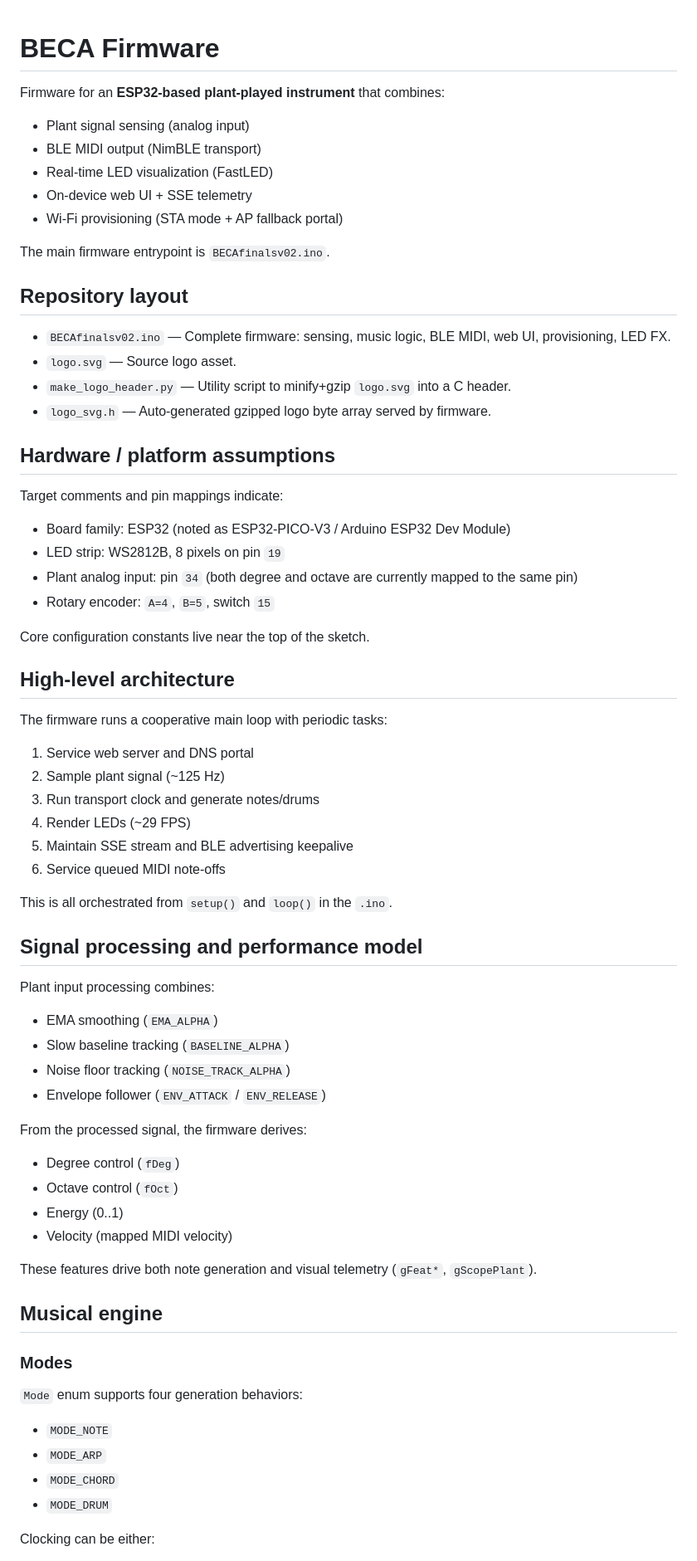
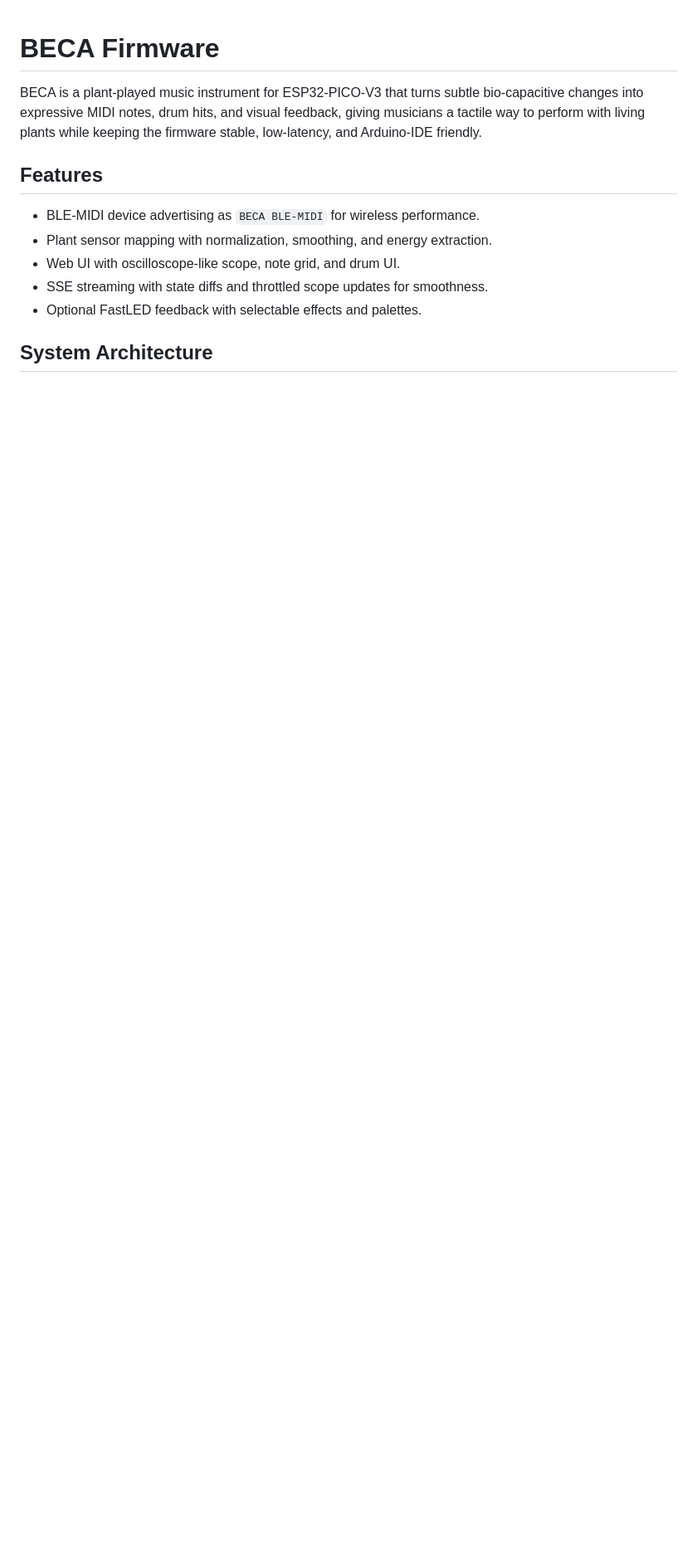
Before and after one commit to fattyrecordingco/BECAfirmware, a Markdown page: README.md, the part around one of its changes. Shown at 83% size. Drawn GitHub-style; blank space fills up the shorter version.

```diff
--- a/README.md
+++ b/README.md
@@ -1,74 +1,14 @@
 # BECA Firmware
 
-Firmware for an **ESP32-based plant-played instrument** that combines:
+BECA is a plant-played music instrument for ESP32-PICO-V3 that turns subtle bio-capacitive changes into expressive MIDI notes, drum hits, and visual feedback, giving musicians a tactile way to perform with living plants while keeping the firmware stable, low-latency, and Arduino-IDE friendly.
 
-- Plant signal sensing (analog input)
-- BLE MIDI output (NimBLE transport)
-- Real-time LED visualization (FastLED)
-- On-device web UI + SSE telemetry
-- Wi-Fi provisioning (STA mode + AP fallback portal)
+## Features
 
-The main firmware entrypoint is `BECAfinalsv02.ino`.
+- BLE-MIDI device advertising as `BECA BLE-MIDI` for wireless performance.
+- Plant sensor mapping with normalization, smoothing, and energy extraction.
+- Web UI with oscilloscope-like scope, note grid, and drum UI.
+- SSE streaming with state diffs and throttled scope updates for smoothness.
+- Optional FastLED feedback with selectable effects and palettes.
 
-## Repository layout
+## System Architecture
 
-- `BECAfinalsv02.ino` — Complete firmware: sensing, music logic, BLE MIDI, web UI, provisioning, LED FX.
-- `logo.svg` — Source logo asset.
-- `make_logo_header.py` — Utility script to minify+gzip `logo.svg` into a C header.
-- `logo_svg.h` — Auto-generated gzipped logo byte array served by firmware.
-
-## Hardware / platform assumptions
-
-Target comments and pin mappings indicate:
-
-- Board family: ESP32 (noted as ESP32-PICO-V3 / Arduino ESP32 Dev Module)
-- LED strip: WS2812B, 8 pixels on pin `19`
-- Plant analog input: pin `34` (both degree and octave are currently mapped to the same pin)
-- Rotary encoder: `A=4`, `B=5`, switch `15`
-
-Core configuration constants live near the top of the sketch.
-
-## High-level architecture
-
-The firmware runs a cooperative main loop with periodic tasks:
-
-1. Service web server and DNS portal
-2. Sample plant signal (~125 Hz)
-3. Run transport clock and generate notes/drums
-4. Render LEDs (~29 FPS)
-5. Maintain SSE stream and BLE advertising keepalive
-6. Service queued MIDI note-offs
-
-This is all orchestrated from `setup()` and `loop()` in the `.ino`.
-
-## Signal processing and performance model
-
-Plant input processing combines:
-
-- EMA smoothing (`EMA_ALPHA`)
-- Slow baseline tracking (`BASELINE_ALPHA`)
-- Noise floor tracking (`NOISE_TRACK_ALPHA`)
-- Envelope follower (`ENV_ATTACK` / `ENV_RELEASE`)
-
-From the processed signal, the firmware derives:
-
-- Degree control (`fDeg`)
-- Octave control (`fOct`)
-- Energy (0..1)
-- Velocity (mapped MIDI velocity)
-
-These features drive both note generation and visual telemetry (`gFeat*`, `gScopePlant`).
-
-## Musical engine
-
-### Modes
-
-`Mode` enum supports four generation behaviors:
-
-- `MODE_NOTE`
-- `MODE_ARP`
-- `MODE_CHORD`
-- `MODE_DRUM`
-
-Clocking can be either:
-
```
Also changed, not shown: other parts of README.md (+92 -131 lines), agents.md (added, +41 -0 lines).
